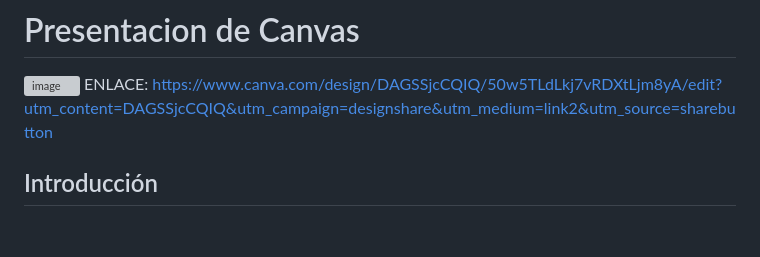
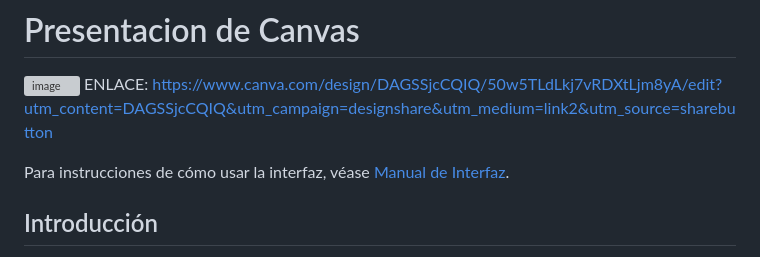
Before and after one commit to EgusquizaOreJesus/project_BDII, a Markdown page: README.md, the part around the change printed below. GitHub-like rendering; blank space fills up the shorter version; grey boxes are pictures that could not be loaded.

Commit message:
+ manual de interfaz

```diff
--- a/README.md
+++ b/README.md
@@ -3,6 +3,8 @@
 # Presentacion de Canvas
 ![image](https://github.com/user-attachments/assets/bb6db641-19ec-40b2-b99b-82b24c0058a3)
 ENLACE: https://www.canva.com/design/DAGSSjcCQIQ/50w5TLdLkj7vRDXtLjm8yA/edit?utm_content=DAGSSjcCQIQ&utm_campaign=designshare&utm_medium=link2&utm_source=sharebutton
+
+Para instrucciones de cómo usar la interfaz, véase [Manual de Interfaz](#manual-de-interfaz).
 
 ## Introducción
 
```
Also changed, not shown: other parts of README.md (+55 -0 lines).
